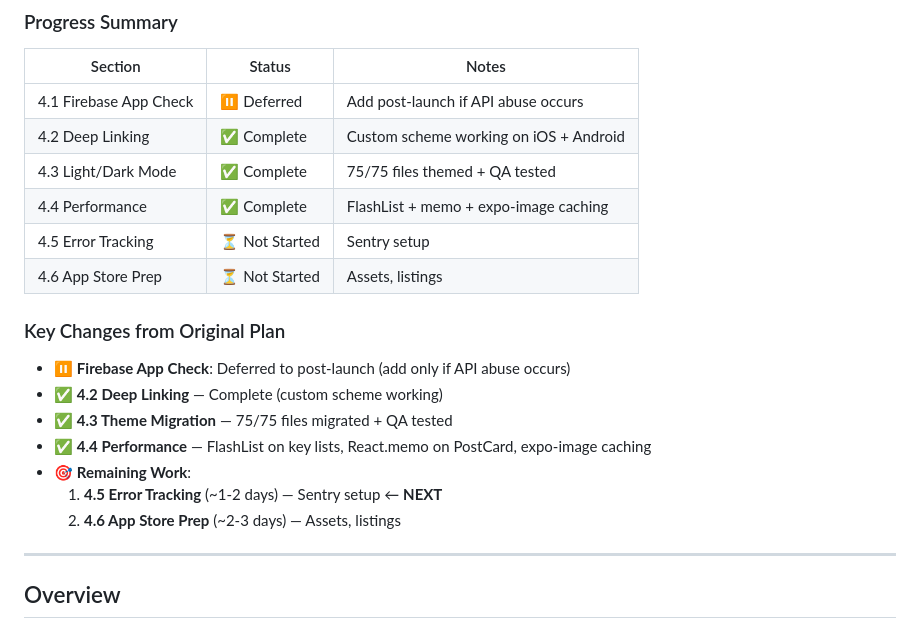
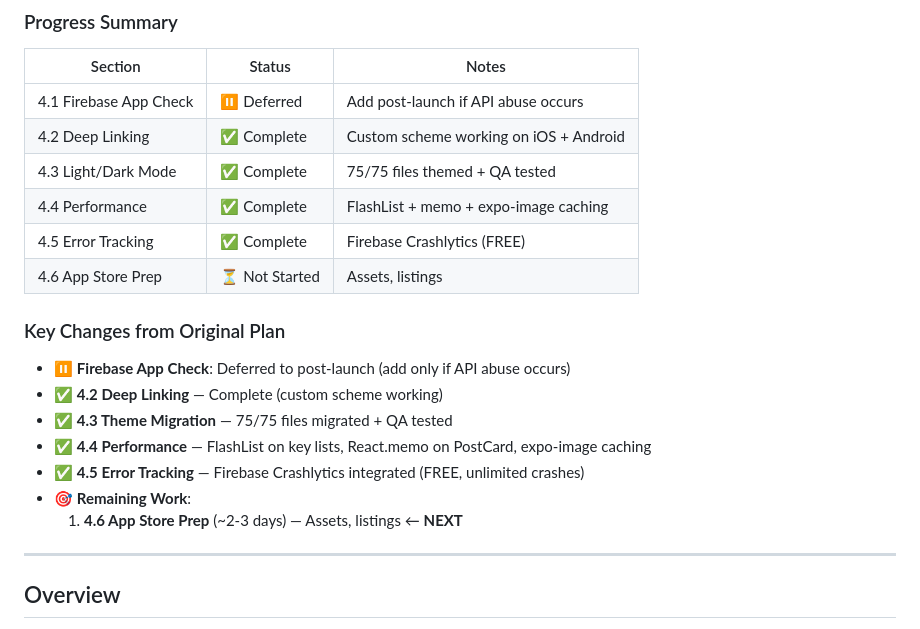
Before and after one commit to tadams95/RSApp2.0, a Markdown page: docs/PHASE-4-PRODUCTION-READINESS.md, the part around the change. GitHub-like rendering.

Commit message:
fix: update error tracking status to complete with Firebase Crashlytics integration; remove Sentry setup reference

```diff
--- a/docs/PHASE-4-PRODUCTION-READINESS.md
+++ b/docs/PHASE-4-PRODUCTION-READINESS.md
@@ -12,7 +12,7 @@
 | 4.2 Deep Linking       | ✅ Complete    | Custom scheme working on iOS + Android |
 | 4.3 Light/Dark Mode    | ✅ Complete    | 75/75 files themed + QA tested         |
 | 4.4 Performance        | ✅ Complete    | FlashList + memo + expo-image caching  |
-| 4.5 Error Tracking     | ⏳ Not Started | Sentry setup                           |
+| 4.5 Error Tracking     | ✅ Complete    | Firebase Crashlytics (FREE)            |
 | 4.6 App Store Prep     | ⏳ Not Started | Assets, listings                       |
 
 ### Key Changes from Original Plan
@@ -21,9 +21,9 @@
 - ✅ **4.2 Deep Linking** — Complete (custom scheme working)
 - ✅ **4.3 Theme Migration** — 75/75 files migrated + QA tested
 - ✅ **4.4 Performance** — FlashList on key lists, React.memo on PostCard, expo-image caching
+- ✅ **4.5 Error Tracking** — Firebase Crashlytics integrated (FREE, unlimited crashes)
 - 🎯 **Remaining Work**:
-  1. **4.5 Error Tracking** (~1-2 days) — Sentry setup ← **NEXT**
-  2. **4.6 App Store Prep** (~2-3 days) — Assets, listings
+  1. **4.6 App Store Prep** (~2-3 days) — Assets, listings ← **NEXT**
 
 ---
 
```
